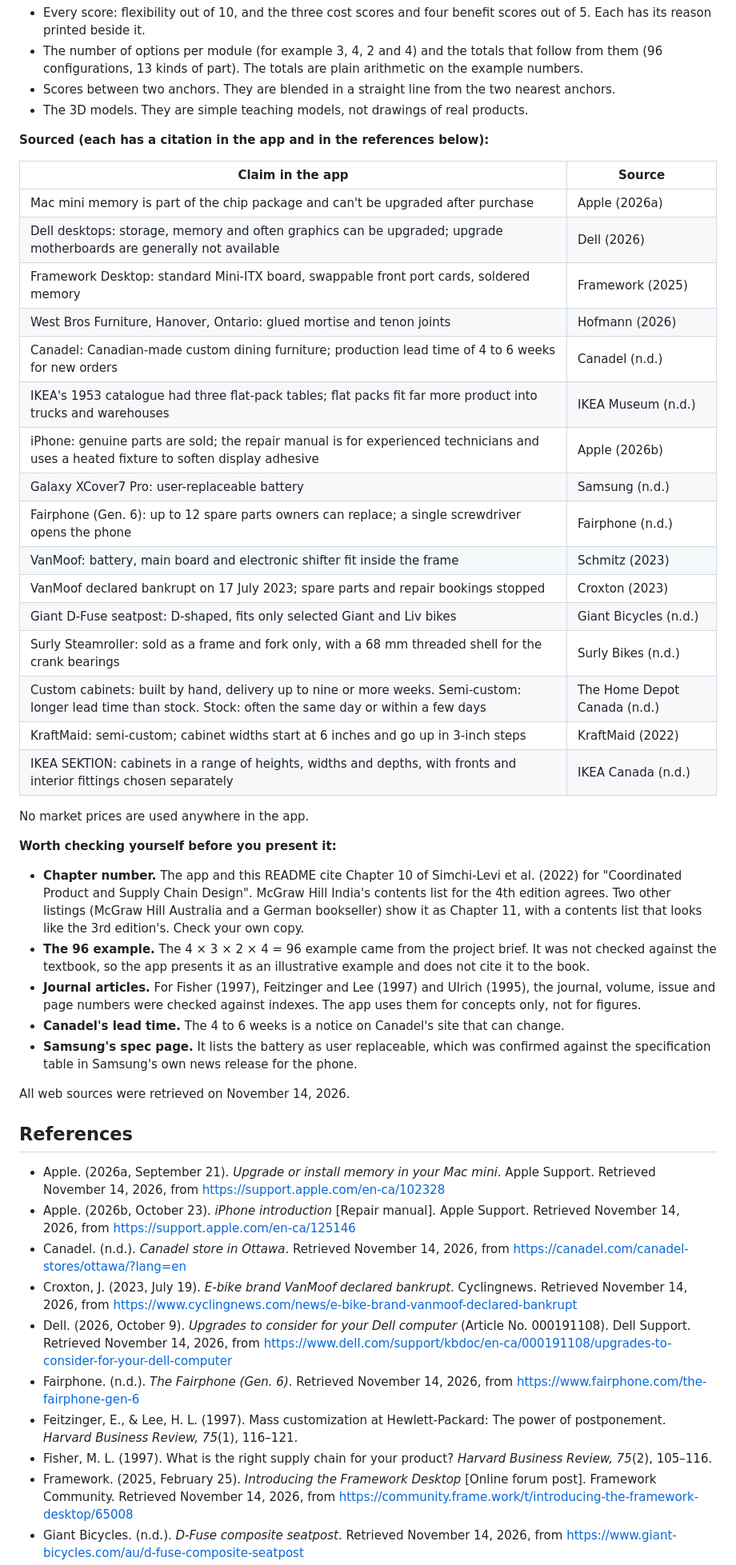
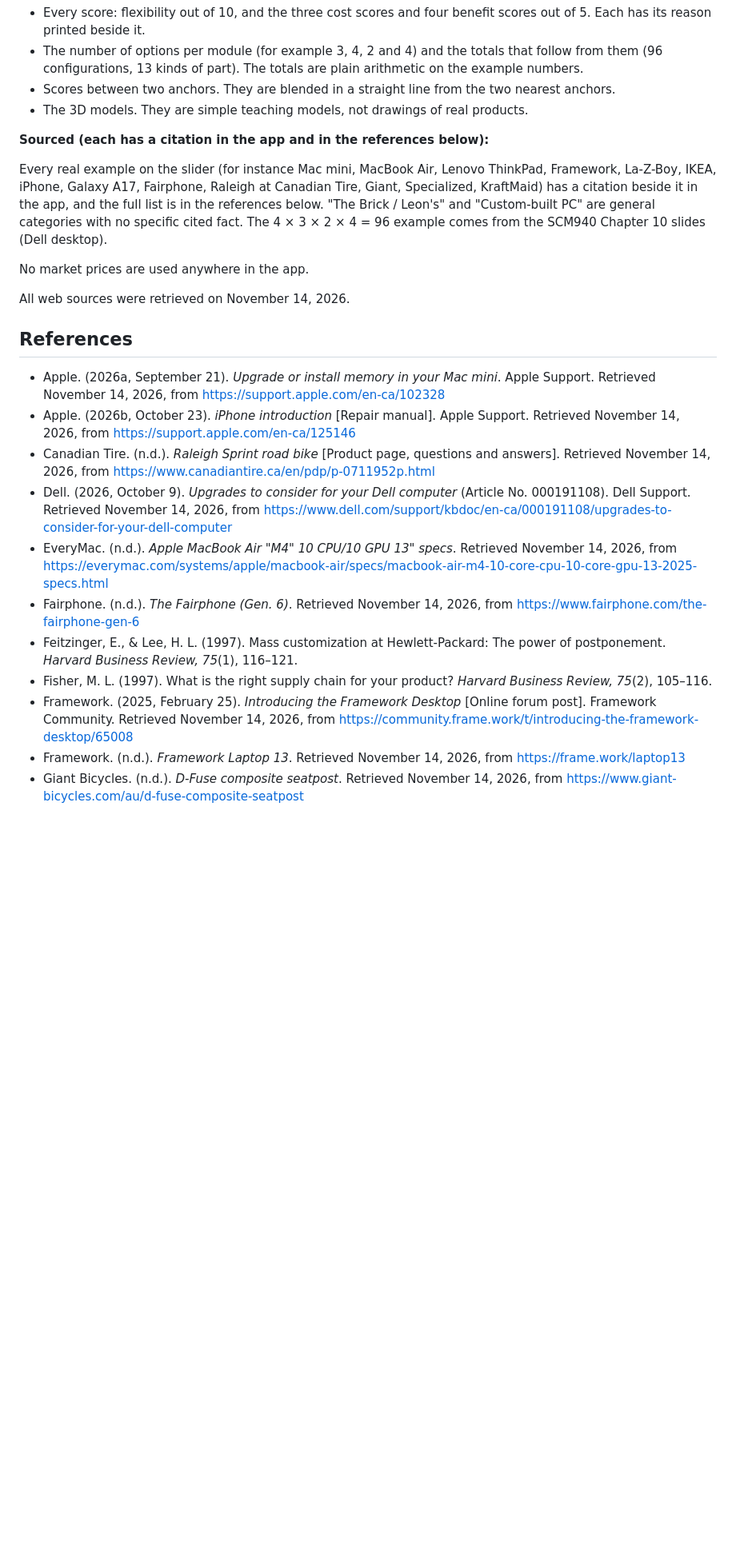
Before and after one commit to markfourman/design-modularity-slider, a Markdown page: README.md, the part around one of its changes. Shown at 80% size. Drawn GitHub-style; blank space fills up the shorter version.

Commit message:
update canada

```diff
--- a/README.md
+++ b/README.md
@@ -63,34 +62,9 @@ The page goes live at the link above after a minute or two. The link preview and
 
 **Sourced (each has a citation in the app and in the references below):**
 
-| Claim in the app | Source |
-| --- | --- |
-| Mac mini memory is part of the chip package and can't be upgraded after purchase | Apple (2026a) |
-| Dell desktops: storage, memory and often graphics can be upgraded; upgrade motherboards are generally not available | Dell (2026) |
-| Framework Desktop: standard Mini-ITX board, swappable front port cards, soldered memory | Framework (2025) |
-| West Bros Furniture, Hanover, Ontario: glued mortise and tenon joints | Hofmann (2026) |
-| Canadel: Canadian-made custom dining furniture; production lead time of 4 to 6 weeks for new orders | Canadel (n.d.) |
-| IKEA's 1953 catalogue had three flat-pack tables; flat packs fit far more product into trucks and warehouses | IKEA Museum (n.d.) |
-| iPhone: genuine parts are sold; the repair manual is for experienced technicians and uses a heated fixture to soften display adhesive | Apple (2026b) |
-| Galaxy XCover7 Pro: user-replaceable battery | Samsung (n.d.) |
-| Fairphone (Gen. 6): up to 12 spare parts owners can replace; a single screwdriver opens the phone | Fairphone (n.d.) |
-| VanMoof: battery, main board and electronic shifter fit inside the frame | Schmitz (2023) |
-| VanMoof declared bankrupt on 17 July 2023; spare parts and repair bookings stopped | Croxton (2023) |
-| Giant D-Fuse seatpost: D-shaped, fits only selected Giant and Liv bikes | Giant Bicycles (n.d.) |
-| Surly Steamroller: sold as a frame and fork only, with a 68 mm threaded shell for the crank bearings | Surly Bikes (n.d.) |
-| Custom cabinets: built by hand, delivery up to nine or more weeks. Semi-custom: longer lead time than stock. Stock: often the same day or within a few days | The Home Depot Canada (n.d.) |
-| KraftMaid: semi-custom; cabinet widths start at 6 inches and go up in 3-inch steps | KraftMaid (2022) |
-| IKEA SEKTION: cabinets in a range of heights, widths and depths, with fronts and interior fittings chosen separately | IKEA Canada (n.d.) |
+Every real example on the slider (for instance Mac mini, MacBook Air, Lenovo ThinkPad, Framework, La-Z-Boy, IKEA, iPhone, Galaxy A17, Fairphone, Raleigh at Canadian Tire, Giant, Specialized, KraftMaid) has a citation beside it in the app, and the full list is in the references below. "The Brick / Leon's" and "Custom-built PC" are general categories with no specific cited fact. The 4 × 3 × 2 × 4 = 96 example comes from the SCM940 Chapter 10 slides (Dell desktop).
 
 No market prices are used anywhere in the app.
-
-**Worth checking yourself before you present it:**
-
-- **Chapter number.** The app and this README cite Chapter 10 of Simchi-Levi et al. (2022) for "Coordinated Product and Supply Chain Design". McGraw Hill India's contents list for the 4th edition agrees. Two other listings (McGraw Hill Australia and a German bookseller) show it as Chapter 11, with a contents list that looks like the 3rd edition's. Check your own copy.
-- **The 96 example.** The 4 × 3 × 2 × 4 = 96 example came from the project brief. It was not checked against the textbook, so the app presents it as an illustrative example and does not cite it to the book.
-- **Journal articles.** For Fisher (1997), Feitzinger and Lee (1997) and Ulrich (1995), the journal, volume, issue and page numbers were checked against indexes. The app uses them for concepts only, not for figures.
-- **Canadel's lead time.** The 4 to 6 weeks is a notice on Canadel's site that can change.
-- **Samsung's spec page.** It lists the battery as user replaceable, which was confirmed against the specification table in Samsung's own news release for the phone.
 
 All web sources were retrieved on November 14, 2026.
 
@@ -98,11 +72,12 @@ All web sources were retrieved on November 14, 2026.
 
 - Apple. (2026a, September 21). *Upgrade or install memory in your Mac mini*. Apple Support. Retrieved November 14, 2026, from <https://support.apple.com/en-ca/102328>
 - Apple. (2026b, October 23). *iPhone introduction* [Repair manual]. Apple Support. Retrieved November 14, 2026, from <https://support.apple.com/en-ca/125146>
-- Canadel. (n.d.). *Canadel store in Ottawa*. Retrieved November 14, 2026, from <https://canadel.com/canadel-stores/ottawa/?lang=en>
-- Croxton, J. (2023, July 19). *E-bike brand VanMoof declared bankrupt*. Cyclingnews. Retrieved November 14, 2026, from <https://www.cyclingnews.com/news/e-bike-brand-vanmoof-declared-bankrupt>
+- Canadian Tire. (n.d.). *Raleigh Sprint road bike* [Product page, questions and answers]. Retrieved November 14, 2026, from <https://www.canadiantire.ca/en/pdp/p-0711952p.html>
 - Dell. (2026, October 9). *Upgrades to consider for your Dell computer* (Article No. 000191108). Dell Support. Retrieved November 14, 2026, from <https://www.dell.com/support/kbdoc/en-ca/000191108/upgrades-to-consider-for-your-dell-computer>
+- EveryMac. (n.d.). *Apple MacBook Air "M4" 10 CPU/10 GPU 13" specs*. Retrieved November 14, 2026, from <https://everymac.com/systems/apple/macbook-air/specs/macbook-air-m4-10-core-cpu-10-core-gpu-13-2025-specs.html>
 - Fairphone. (n.d.). *The Fairphone (Gen. 6)*. Retrieved November 14, 2026, from <https://www.fairphone.com/the-fairphone-gen-6>
 - Feitzinger, E., & Lee, H. L. (1997). Mass customization at Hewlett-Packard: The power of postponement. *Harvard Business Review, 75*(1), 116–121.
 - Fisher, M. L. (1997). What is the right supply chain for your product? *Harvard Business Review, 75*(2), 105–116.
 - Framework. (2025, February 25). *Introducing the Framework Desktop* [Online forum post]. Framework Community. Retrieved November 14, 2026, from <https://community.frame.work/t/introducing-the-framework-desktop/65008>
+- Framework. (n.d.). *Framework Laptop 13*. Retrieved November 14, 2026, from <https://frame.work/laptop13>
 - Giant Bicycles. (n.d.). *D-Fuse composite seatpost*. Retrieved November 14, 2026, from <https://www.giant-bicycles.com/au/d-fuse-composite-seatpost>
```
Also changed, not shown: other parts of README.md (+8 -9 lines), preview.png, screenshot.png, 1 other file.
